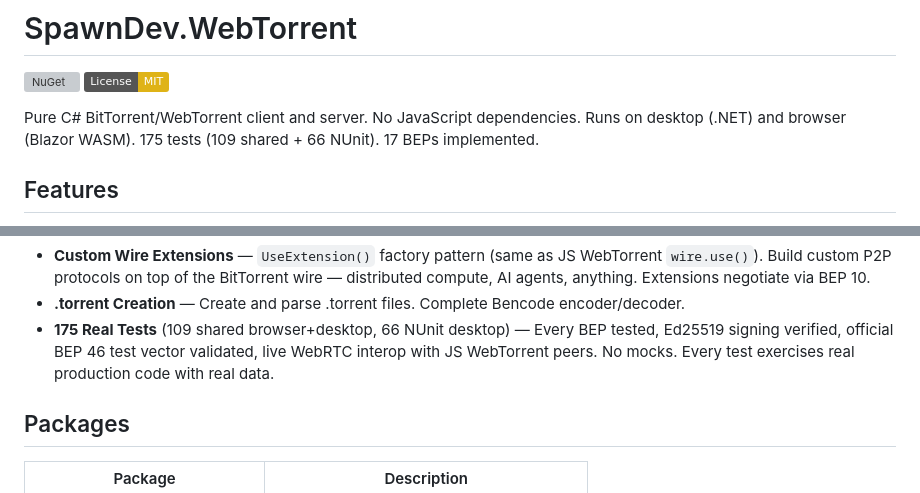
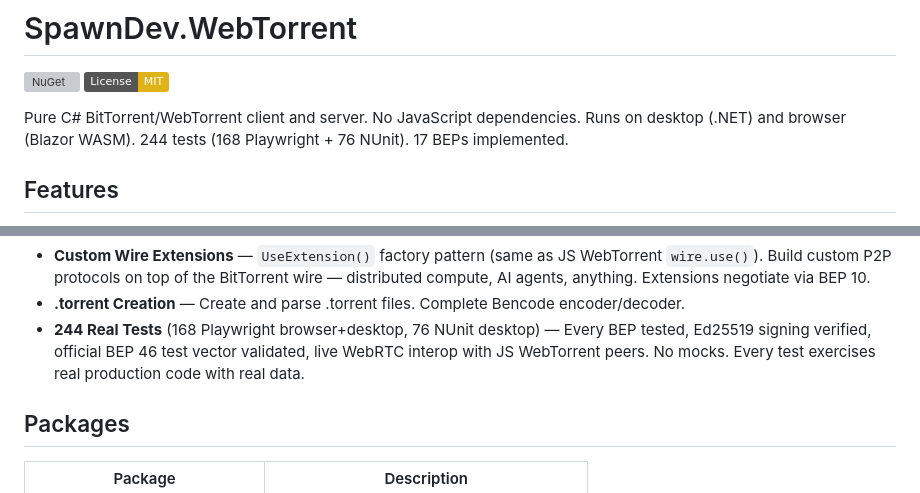
Before and after one commit to LostBeard/SpawnDev.WebTorrent, a Markdown page: README.md, 2 parts joined by grey strips. GitHub-like rendering; badges without logos; grey boxes are pictures that could not be loaded.

Commit message:
Update README test counts to match 3.0.0-rc.2
244 tests (168 Playwright + 76 NUnit), up from 175.

Co-Authored-By: Claude Opus 4.6 (1M context) <noreply@anthropic.com>

```diff
--- a/README.md
+++ b/README.md
@@ -3,7 +3,7 @@
 [![NuGet](https://img.shields.io/nuget/v/SpawnDev.WebTorrent.svg)](https://www.nuget.org/packages/SpawnDev.WebTorrent)
 [![License: MIT](https://img.shields.io/badge/License-MIT-yellow.svg)](https://opensource.org/licenses/MIT)
 
-Pure C# BitTorrent/WebTorrent client and server. No JavaScript dependencies. Runs on desktop (.NET) and browser (Blazor WASM). 175 tests (109 shared + 66 NUnit). 17 BEPs implemented.
+Pure C# BitTorrent/WebTorrent client and server. No JavaScript dependencies. Runs on desktop (.NET) and browser (Blazor WASM). 244 tests (168 Playwright + 76 NUnit). 17 BEPs implemented.
 
 ## Features
 
@@ -25,7 +25,7 @@ Pure C# BitTorrent/WebTorrent client and server. No JavaScript dependencies. Run
 - **HuggingFace Integration** — Optional server extension that proxies HuggingFace model CDN with local caching and automatic torrent generation.
 - **Custom Wire Extensions** — `UseExtension()` factory pattern (same as JS WebTorrent `wire.use()`). Build custom P2P protocols on top of the BitTorrent wire — distributed compute, AI agents, anything. Extensions negotiate via BEP 10.
 - **.torrent Creation** — Create and parse .torrent files. Complete Bencode encoder/decoder.
-- **175 Real Tests** (109 shared browser+desktop, 66 NUnit desktop) — Every BEP tested, Ed25519 signing verified, official BEP 46 test vector validated, live WebRTC interop with JS WebTorrent peers. No mocks. Every test exercises real production code with real data.
+- **244 Real Tests** (168 Playwright browser+desktop, 76 NUnit desktop) — Every BEP tested, Ed25519 signing verified, official BEP 46 test vector validated, live WebRTC interop with JS WebTorrent peers. No mocks. Every test exercises real production code with real data.
 
 ## Packages
 
```
